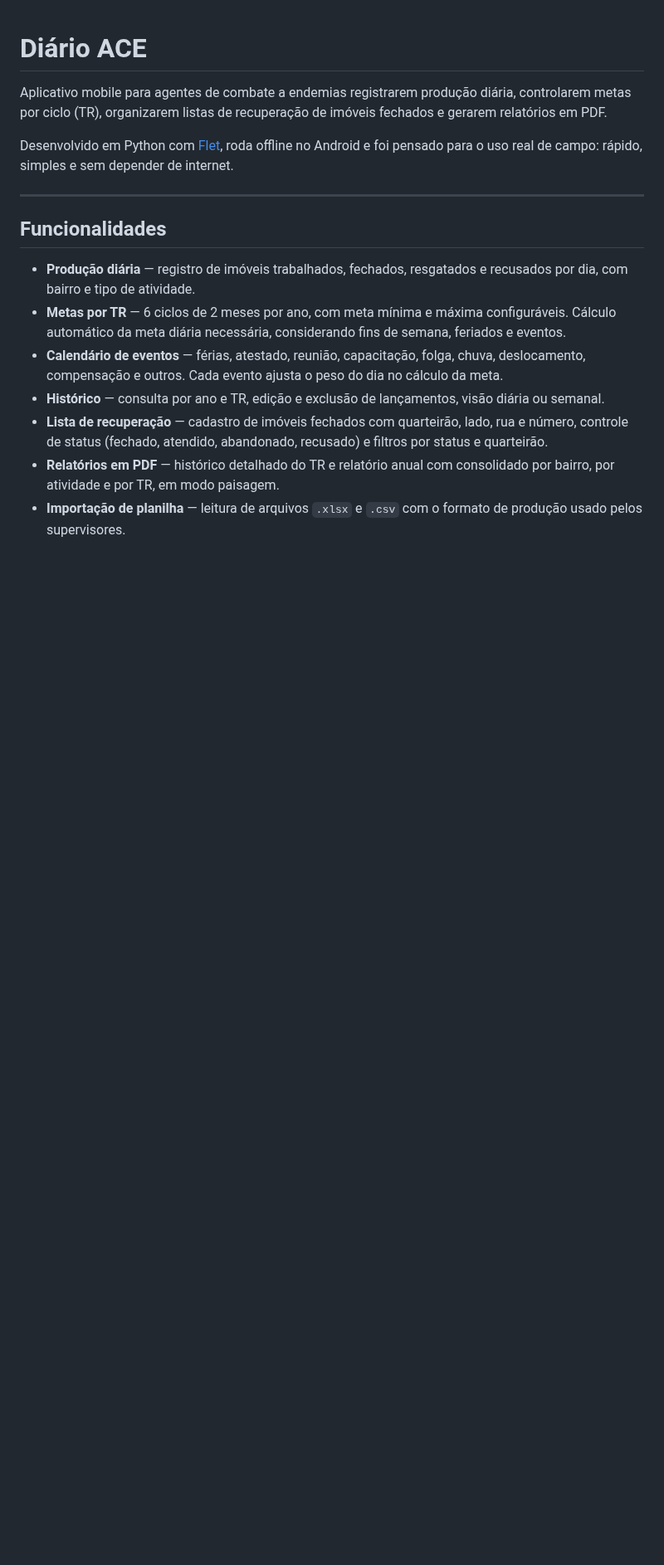
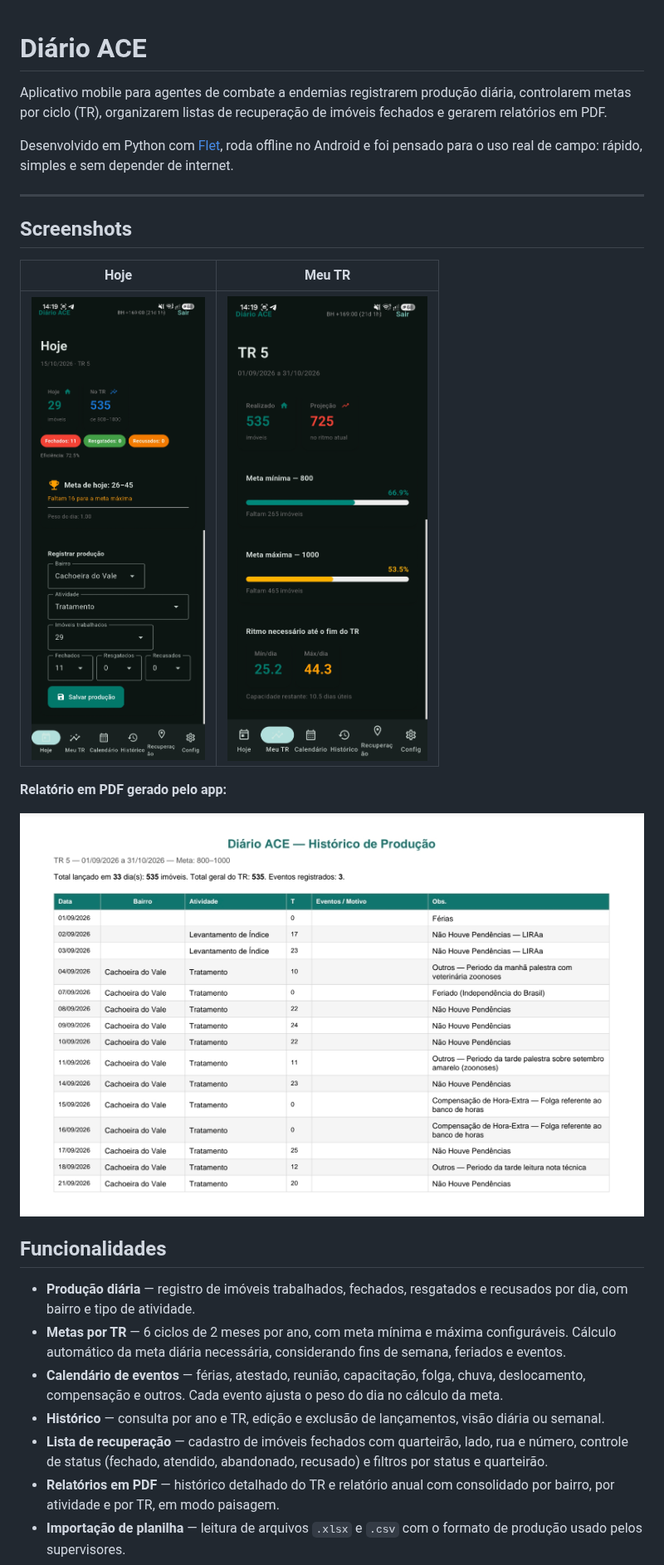
Before and after one commit to ryandevbr/diario-ace, a Markdown page: README.md, the part around the change. Shown at 83% size. Rendered like a GitHub page; pictures changed too: docs/screenshot_hoje.jpg (added), docs/screenshot_meu_tr.jpg (added), docs/screenshot_relatorio.jpg (added); blank space fills up the shorter version.

Commit message:
docs: adiciona screenshots das telas principais

```diff
--- a/README.md
+++ b/README.md
@@ -9,6 +9,16 @@ e foi pensado para o uso real de campo: rápido, simples e sem depender de
 internet.
 
 ---
+
+## Screenshots
+
+| Hoje | Meu TR |
+|---|---|
+| ![Tela Hoje](docs/screenshot_hoje.jpg) | ![Meu TR](docs/screenshot_meu_tr.jpg) |
+
+**Relatório em PDF gerado pelo app:**
+
+![Relatório de TR](docs/screenshot_relatorio.jpg)
 
 ## Funcionalidades
 
```
